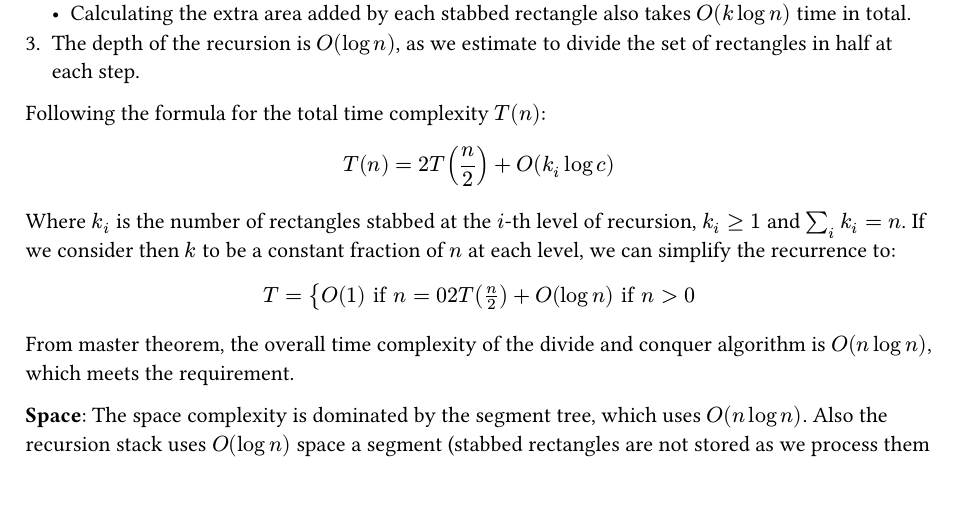
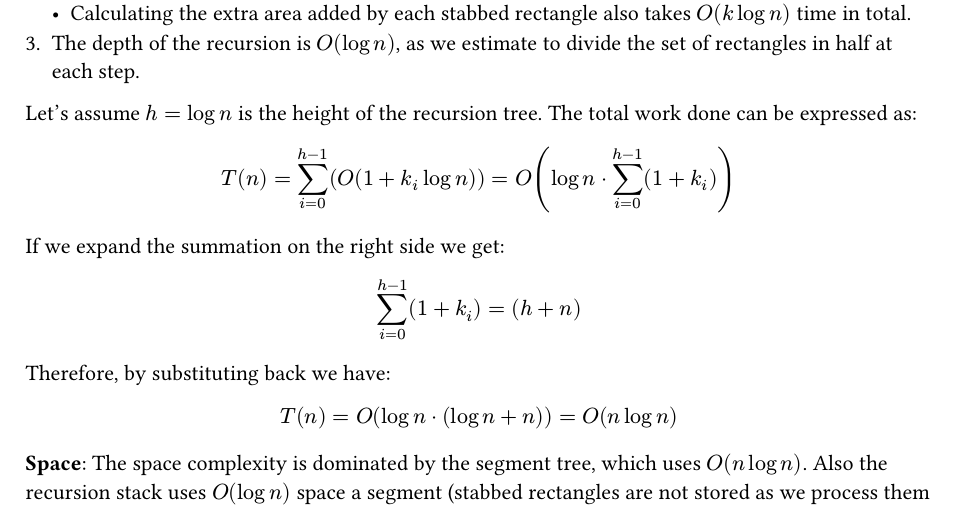
Before and after one commit to Diebbo/assignment-4-computational-geometry, a Typst document (chapters/task3.typ): part of page 8 of 8, cut so that both start at the same text. Compiled offline with Typst 0.15.

Commit message:
fix to worst case

```diff
--- a/chapters/task3.typ
+++ b/chapters/task3.typ
@@ -241,19 +241,21 @@ The time complexity analysis of the divide and conquer algorithm is as follows:
     - Calculating the extra area added by each stabbed rectangle also takes $O(k log n)$ time in total.
 3. The depth of the recursion is $O(log n)$, as we estimate to divide the set of rectangles in half at each step.
 
-Following the formula for the total time complexity $T(n)$:
+Let's assume $h=log n$ is the height of the recursion tree. The total work done can be expressed as:
+
 $
-T(n) = 2T(n/2) + O(k_i log c)
-$
-Where $k_i$ is the number of rectangles stabbed at the $i$-th level of recursion, $k_i >= 1$ and $sum_i k_i = n$.
-If we consider then $k$ to be a constant fraction of $n$ at each level, we can simplify the recurrence to:
-$
-  T = cases(
-    O(1) & "if" n = 0 \
-    2T(n/2) + O(log n) & "if" n > 0
-)
+ T(n) = sum_(i=0)^(h-1) (O(1 + k_i log n)) = O(log n dot sum_(i=0)^(h-1) (1 + k_i))
 $
 
-From master theorem, the overall time complexity of the divide and conquer algorithm is $O(n log n)$, which meets the requirement.
+If we expand the summation on the right side we get:
+
+$
+  sum_(i=0)^(h-1) (1 + k_i) = (h + n)
+$
+
+Therefore, by substituting back we have:
+$
+ T(n) = O(log n dot (log n + n)) = O(n log n)
+$
 
 *Space*: The space complexity is dominated by the segment tree, which uses $O(n log n)$. Also the recursion stack uses $O(log n)$ space a segment (stabbed rectangles are not stored as we process them immediately). Thus, the overall space complexity is still bounded to $O(n log n)$.
```
